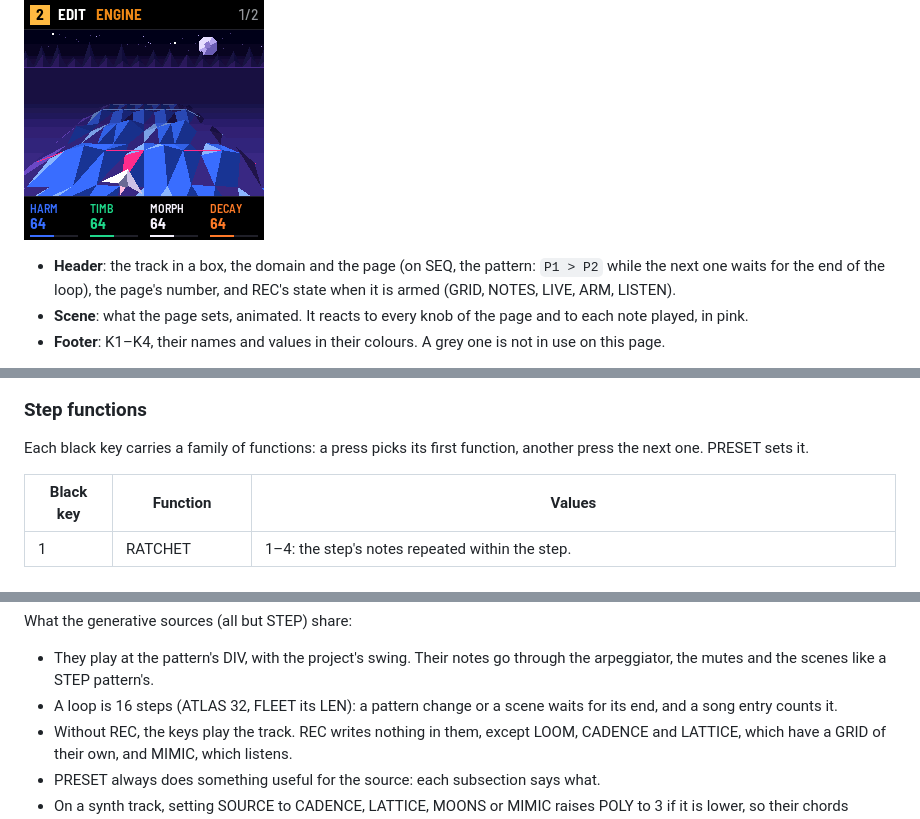
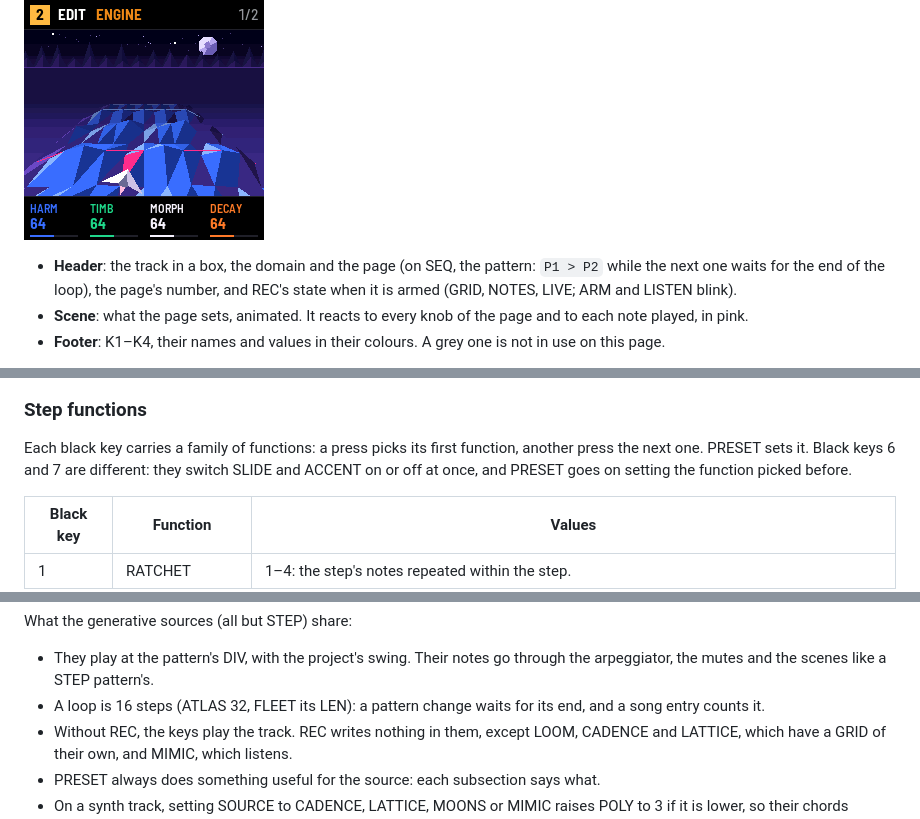
Before and after one commit to F0nski/quartz, a Markdown page: app/docs/MANUAL.md, 3 parts joined by grey strips. Drawn GitHub-style.

```diff
--- a/app/docs/MANUAL.md
+++ b/app/docs/MANUAL.md
@@ -115,7 +115,8 @@ left, as the screen numbers them.
 ![EDIT's ENGINE page on track 2: the header with 2, EDIT and ENGINE, page 1/2; the scene; HARM, TIMB, MORPH and DECAY at 64 in the footer](img/screen-anatomy.png "A page: header, scene, knobs")
 
 - **Header**: the track in a box, the domain and the page (on SEQ, the pattern: `P1 > P2` while the next one waits
-  for the end of the loop), the page's number, and REC's state when it is armed (GRID, NOTES, LIVE, ARM, LISTEN).
+  for the end of the loop), the page's number, and REC's state when it is armed (GRID, NOTES, LIVE; ARM and LISTEN
+  blink).
 - **Scene**: what the page sets, animated. It reacts to every knob of the page and to each note played, in pink.
 - **Footer**: K1–K4, their names and values in their colours. A grey one is not in use on this page.
 
@@ -528,7 +529,8 @@ towards the steps it covers, filled in pink while it sounds.
 ### Step functions
 
 Each black key carries a family of functions: a press picks its first function, another press the next one. PRESET
-sets it.
+sets it. Black keys 6 and 7 are different: they switch SLIDE and ACCENT on or off at once, and PRESET goes on setting
+the function picked before.
 
 | Black key | Function | Values |
 | --- | --- | --- |
@@ -684,8 +686,7 @@ What the generative sources (all but STEP) share:
 
 - They play at the pattern's DIV, with the project's swing. Their notes go through the arpeggiator, the mutes and
   the scenes like a STEP pattern's.
-- A loop is 16 steps (ATLAS 32, FLEET its LEN): a pattern change or a scene waits for its end, and a song entry counts
-  it.
+- A loop is 16 steps (ATLAS 32, FLEET its LEN): a pattern change waits for its end, and a song entry counts it.
 - Without REC, the keys play the track. REC writes nothing in them, except LOOM, CADENCE and LATTICE, which have a
   GRID of their own, and MIMIC, which listens.
 - PRESET always does something useful for the source: each subsection says what.
```
Also changed, not shown: other parts of app/docs/MANUAL.md (+11 -10 lines), app/site/landing.md (+1 -1 lines), app/docs/img/glo-cpu.png, app/docs/img/source-mimic-listen.png, 1 other file.
